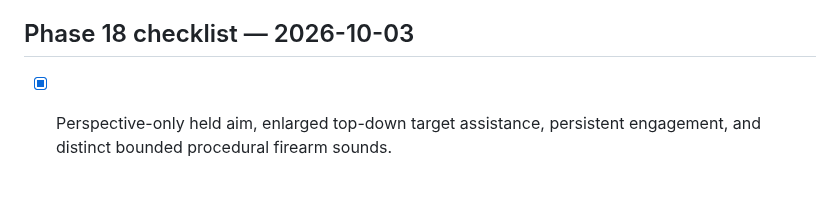
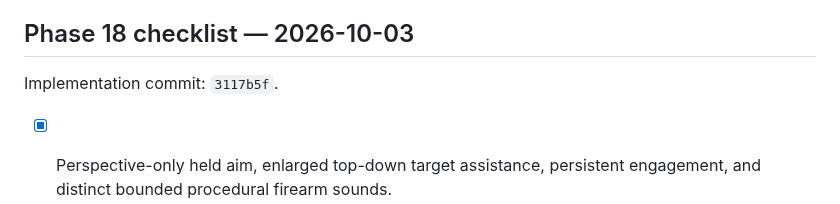
Before and after one commit to Jan-coder103/LastLight, a Markdown page: tracker.md, the part around the change. GitHub-like rendering; blank space fills up the shorter version.

```diff
--- a/tracker.md
+++ b/tracker.md
@@ -34,6 +34,8 @@ Next: playtest Phase 18 using the checklist in `README.md`. Optional phone testi
 | 18 | Aim, progression tree, companion/rescues, sorties, camp edge and mission scenery | Awaiting owner playtest | Pending | Automated regressions and production build pass; camp/menu/deployment/all-view smoke passed. Full extraction/escort/interior gameplay and reference-desktop profiling require owner review. |
 
 ## Phase 18 checklist — 2026-10-03
+
+Implementation commit: `3117b5f`.
 
 - [x] Perspective-only held aim, enlarged top-down target assistance, persistent engagement, and distinct bounded procedural firearm sounds.
 - [x] Connected, pannable/zoomable progression web; permanent credit-funded SMG/M4A; point-funded character, grenade, turret and companion branches; free skill-point respec.
```
Also changed, not shown: HANDOFF.md (+2 -0 lines).
